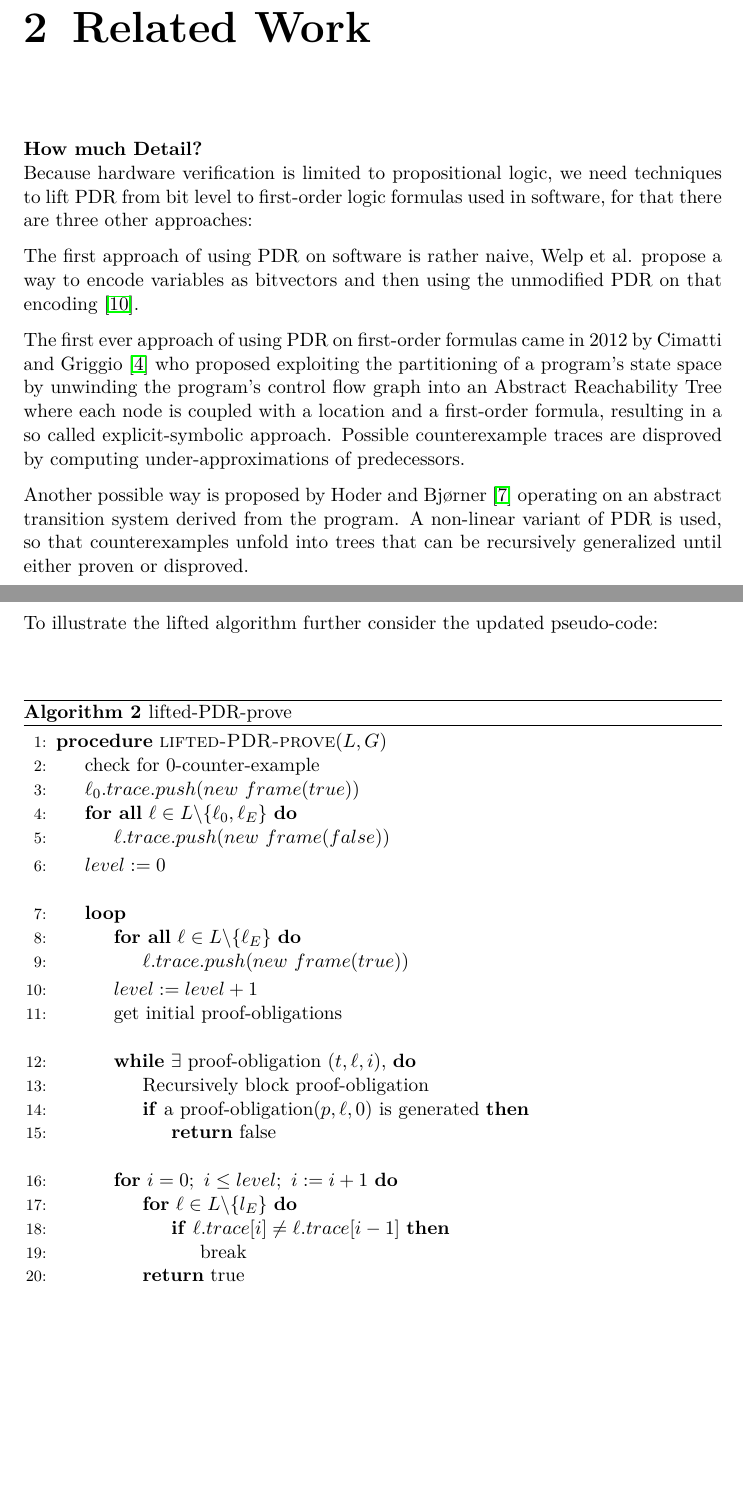
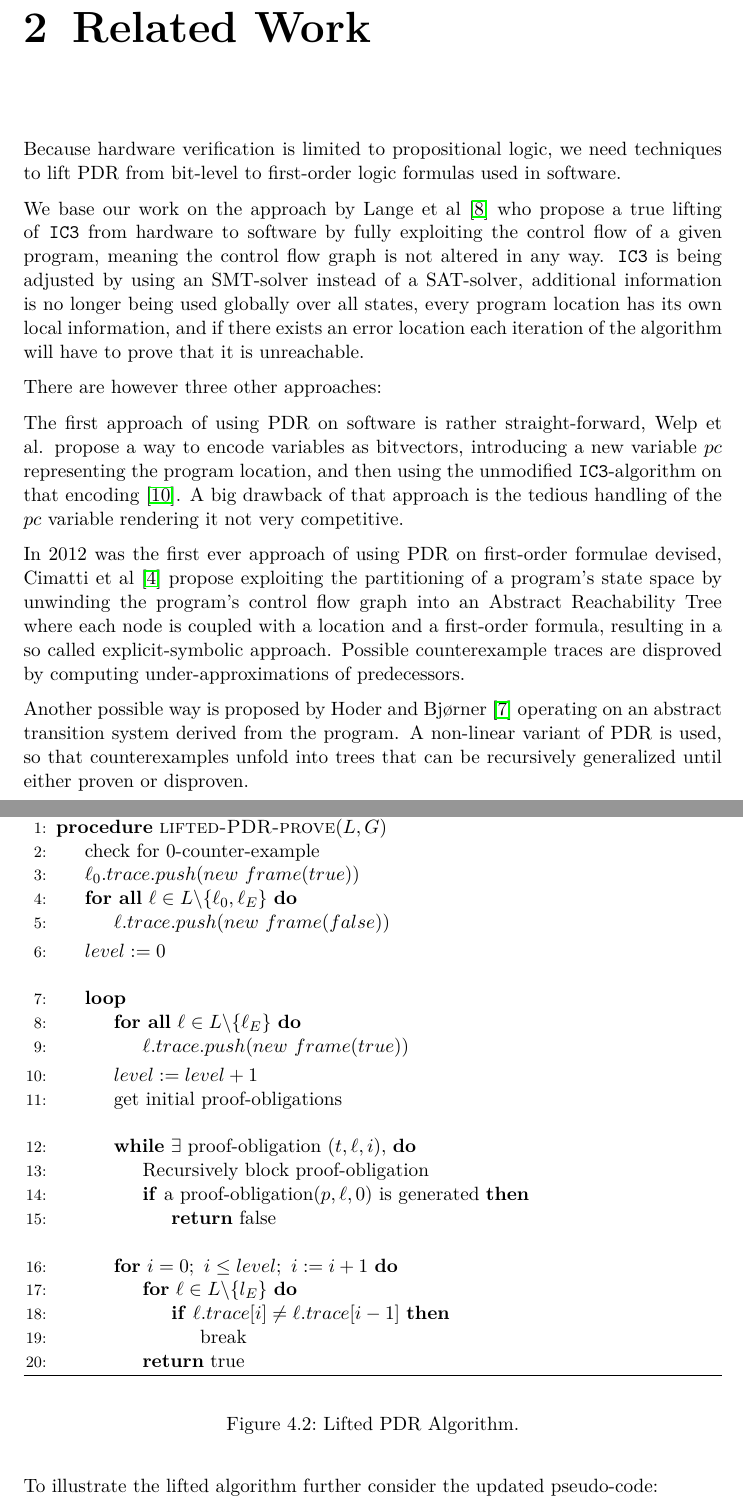
Before and after one commit to JonasWerner/BachelorThesis, a LaTeX thesis (Thesis/bsc_thesis_Jonas.tex): two parts of pages 9 and 26 of 41 before the commit and two parts of pages 9 and 27 of 42 after it, joined at a grey line, cut so that both start at the same text, the shorter picture padded with empty space. The pictures show the PDF file Thesis/bsc_thesis_Jonas.pdf that the author committed with the source.

Commit message:
Rework related work, added periods to captions

```diff
--- a/Thesis/bsc_thesis_Jonas.tex
+++ b/Thesis/bsc_thesis_Jonas.tex
@@ -205,14 +206,16 @@ The goal of this Bachelor's Thesis is to implement a new analysis-plugin that us
 
 
 \chapter{Related Work}
-\textbf{How much Detail?} \\
-Because hardware verification is limited to propositional logic, we need techniques to lift PDR from bit level to first-order logic formulas used in software, for that there are three other approaches: \par
 
-The first approach of using PDR on software is rather naive, Welp et al. propose a way to encode variables as bitvectors and then using the unmodified PDR on that encoding~\cite{DBLP:conf/date/WelpK13}.
+Because hardware verification is limited to propositional logic, we need techniques to lift PDR from bit-level to first-order logic formulas used in software. \par We base our work on the approach by Lange et al \cite{DBLP:conf/fmcad/0001NN15} who propose a true lifting of \texttt{IC3} from hardware to software by fully exploiting the control flow of a given program, meaning the control flow graph is not altered in any way. \texttt{IC3} is being adjusted by using an SMT-solver instead of a SAT-solver, additional information is no longer being used globally over all states, every program location has its own local information, and if there exists an error location each iteration of the algorithm will have to prove that it is unreachable. \par
 
-The first ever approach of using PDR on first-order formulas came in 2012 by Cimatti and Griggio~\cite{DBLP:conf/cav/CimattiG12} who proposed exploiting the partitioning of a program's state space by unwinding the program's control flow graph into an Abstract Reachability Tree where each node is coupled with a location and a first-order formula, resulting in a so called explicit-symbolic approach. Possible counterexample traces are disproved by computing under-approximations of predecessors.
+There are however three other approaches:
 
-Another possible way is proposed by Hoder and Bj{\o}rner~\cite{DBLP:conf/sat/HoderB12} operating on an abstract transition system derived from the program. A non-linear variant of PDR is used, so that counterexamples unfold into trees that can be recursively generalized until either proven or disproved.
+The first approach of using PDR on software is rather straight-forward, Welp et al. propose a way to encode variables as bitvectors, introducing a new variable $pc$ representing the program location, and then using the unmodified \texttt{IC3}-algorithm on that encoding~\cite{DBLP:conf/date/WelpK13}. A big drawback of that approach is the tedious handling of the $pc$ variable rendering it not very competitive.
+
+In 2012 was the first ever approach of using PDR on first-order formulae devised, Cimatti et al \cite{DBLP:conf/cav/CimattiG12} propose exploiting the partitioning of a program's state space by unwinding the program's control flow graph into an Abstract Reachability Tree where each node is coupled with a location and a first-order formula, resulting in a so called explicit-symbolic approach. Possible counterexample traces are disproved by computing under-approximations of predecessors.
+
+Another possible way is proposed by Hoder and Bj{\o}rner~\cite{DBLP:conf/sat/HoderB12} operating on an abstract transition system derived from the program. A non-linear variant of PDR is used, so that counterexamples unfold into trees that can be recursively generalized until either proven or disproven.
 
 
 
@@ -321,8 +324,8 @@ After propagating all possible clauses, if $F_{k+1} \equiv F_{k}$ the algorithm
 
 To illustrate the procedure further consider the pseudo-code: \\
 
+\begin{figure}
 \begin{algorithm}[H]
-\caption{PDR-prove}
 \begin{algorithmic}[1]
 \Procedure{PDR-prove}{$I, T, P$}
 \State check for 0-counter-example
@@ -752,4 +757,5 @@ If there is such an $i$ the algorithm terminates returning that $\ell_E$ is not
 
 To illustrate the lifted algorithm further consider the updated pseudo-code: \\ \\
 
+\begin{figure}
 \begin{algorithm}[H]
@@ -790,6 +796,8 @@ To illustrate the lifted algorithm further consider the updated pseudo-code: \\
 \EndProcedure
 \end{algorithmic}
 \end{algorithm}
+\caption{Lifted PDR Algorithm.}
+\end{figure}
 
 \section{Example}
 \subsection{Reachable Error State}
```
Also changed, not shown: Thesis/bsc_thesis_Jonas.pdf, Thesis/bsc_thesis_Jonas.tex (37 more changed lines). Lines whose indentation alone changed are shown as unchanged.
